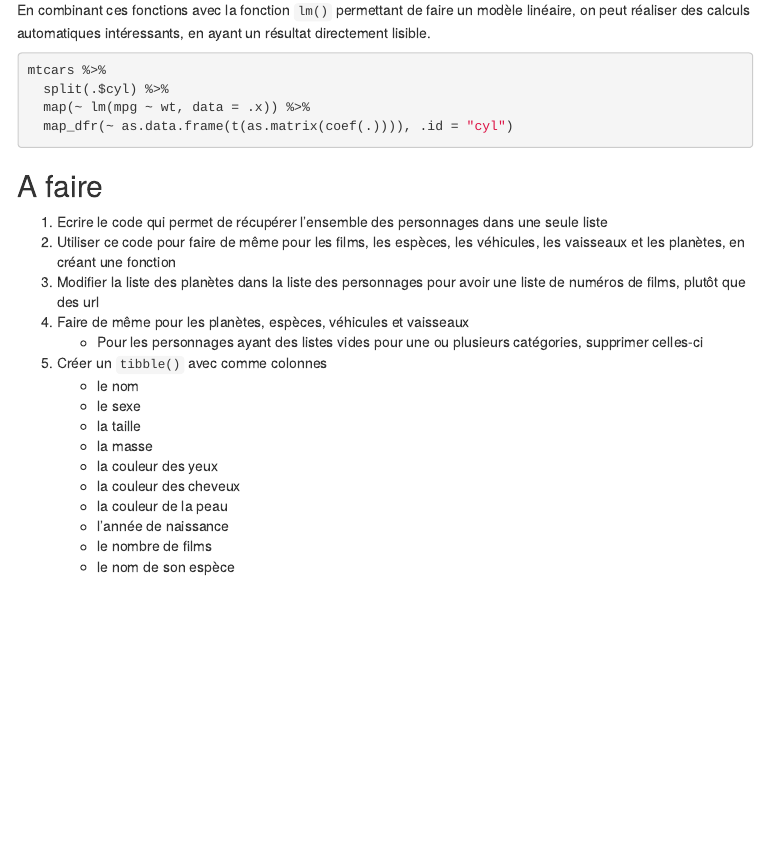
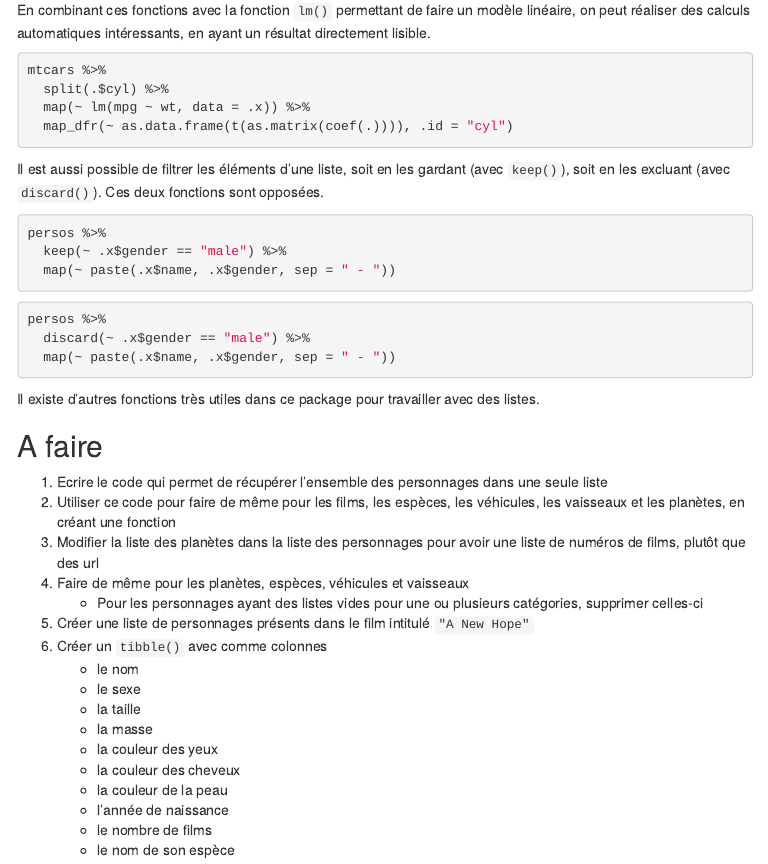
Before and after one commit to fxjollois/cours-2018-2019, an R Markdown document (stid-2afa--prog-r/seance3.Rmd): the page in a window 1100 px wide, from 5440 px down. The pictures show the output file stid-2afa--prog-r/seance3.html that the author committed with the source, opened offline; menus at the side of the page are left out.

Commit message:
stid 2a fa prog r seance 3 modif cours

````diff
--- a/stid-2afa--prog-r/seance3.Rmd
+++ b/stid-2afa--prog-r/seance3.Rmd
@@ -313,6 +313,21 @@ mtcars %>%
   map_dfr(~ as.data.frame(t(as.matrix(coef(.)))), .id = "cyl")
 ```
 
+Il est aussi possible de filtrer les éléments d'une liste, soit en les gardant (avec `keep()`), soit en les excluant (avec `discard()`). Ces deux fonctions sont opposées.
+
+```{r}
+persos %>%
+  keep(~ .x$gender == "male") %>%
+  map(~ paste(.x$name, .x$gender, sep = " - "))
+```
+
+```{r}
+persos %>%
+  discard(~ .x$gender == "male") %>%
+  map(~ paste(.x$name, .x$gender, sep = " - "))
+```
+
+Il existe d'autres fonctions très utiles dans ce package pour travailler avec des listes.
 
 ## A faire
 
@@ -321,6 +336,7 @@ mtcars %>%
 1. Modifier la liste des planètes dans la liste des personnages  pour avoir une liste de numéros de films, plutôt que des url
 1. Faire de même pour les planètes, espèces, véhicules et vaisseaux
     - Pour les personnages ayant des listes vides pour une ou plusieurs catégories, supprimer celles-ci
+1. Créer une liste de personnages présents dans le film intitulé `"A New Hope"`
 1. Créer un `tibble()` avec comme colonnes
     - le nom
     - le sexe
````
Also changed, not shown: stid-2afa--prog-r/seance3-correction.Rmd (+8 -0 lines), stid-2afa--prog-r/seance3-correction.html, stid-2afa--prog-r/seance3.html.
